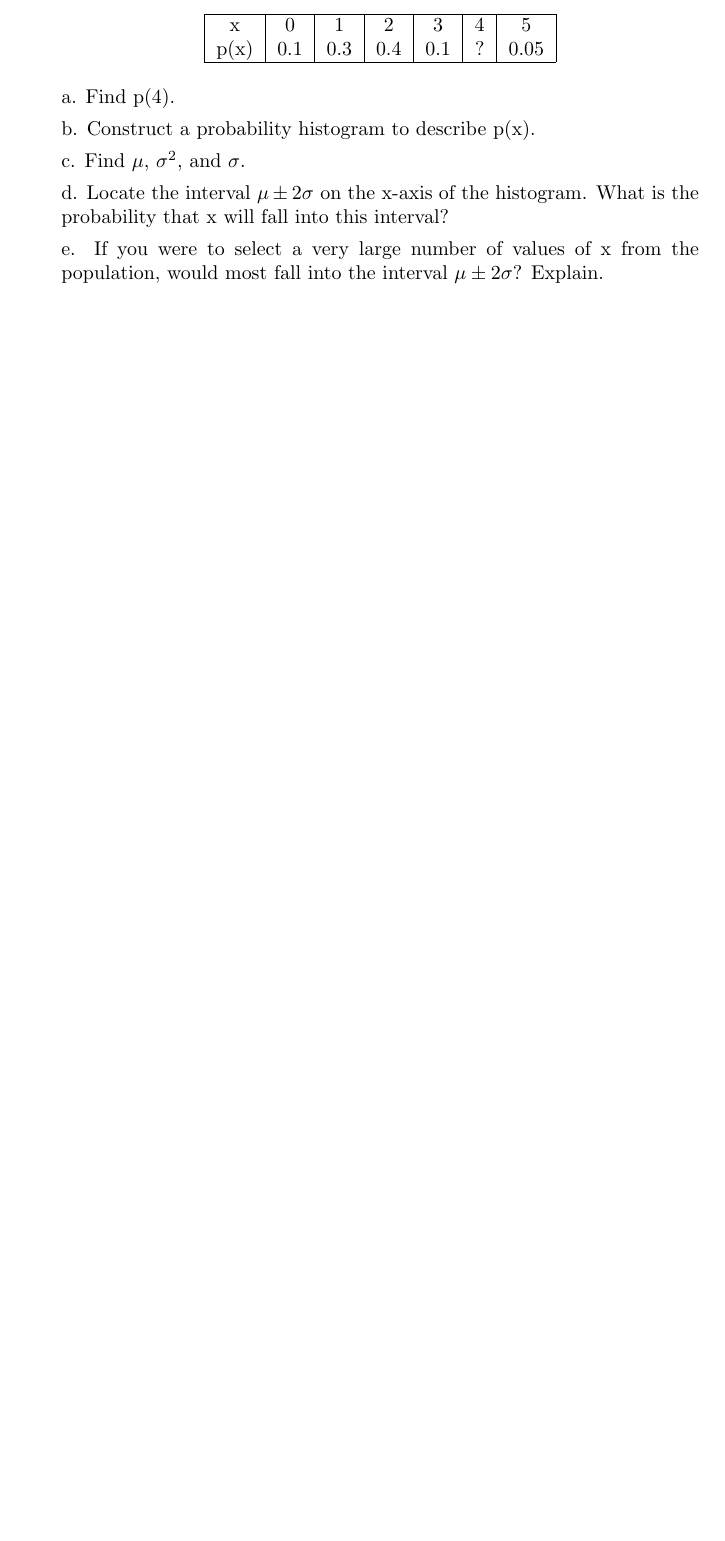
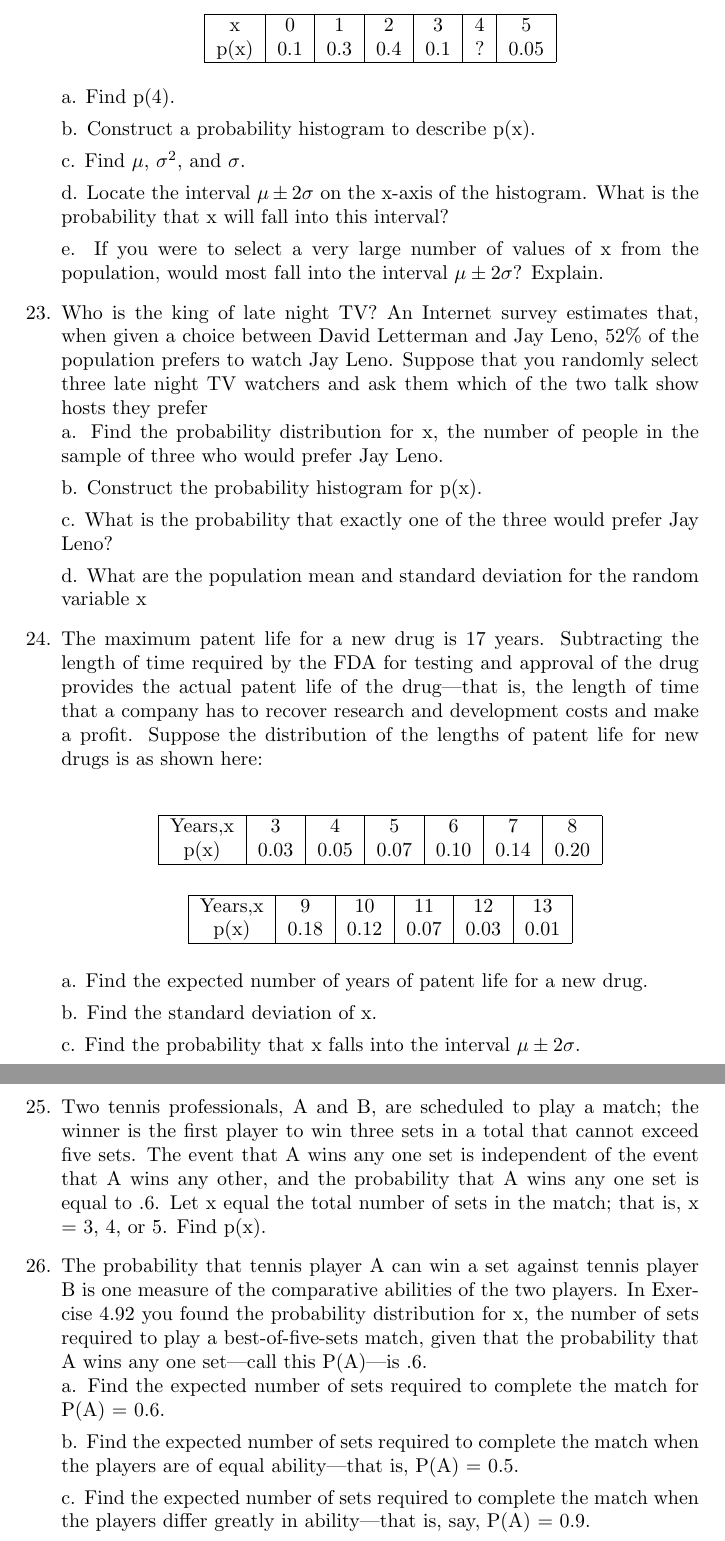
Before and after one commit to Mathieu-Poirier/FallMidterms2023, a LaTeX document (STAT-2910/Stat_Midterm.tex): part of page 5 of 5 before the commit and two parts of pages 5 and 6 of 6 after it, the two joined at a grey line, cut so that both start at the same text, the shorter picture padded with empty space. Compiled offline with pdfLaTeX.

Commit message:
Finishing Chapter 4

```diff
--- a/STAT-2910/Stat_Midterm.tex
+++ b/STAT-2910/Stat_Midterm.tex
@@ -187,9 +183,45 @@ d. Locate the interval $\mu \pm 2\sigma$ on the x-axis of the histogram. What is
 
 e. If you were to select a very large number of values of x from the population, would most fall into the interval $\mu \pm 2\sigma$? Explain.
 
+\item Who is the king of late night TV? An Internet survey estimates that, when given a choice between David Letterman and Jay Leno, 52\% of the population prefers to watch Jay Leno. Suppose that you randomly select three late night TV watchers and ask them which of the two talk show hosts they prefer\\
+a. Find the probability distribution for x, the number of people in the sample of three who would prefer Jay Leno.
 
+b. Construct the probability histogram for p(x).
 
+c. What is the probability that exactly one of the three would prefer Jay Leno?
 
+d. What are the population mean and standard deviation for the random variable x
+\item The maximum patent life for a new drug is 17 years. Subtracting the length of time required by the FDA for testing and approval of the drug provides the actual patent life of the drug—that is, the length of time that a company has to recover research and development costs and make a profit. Suppose the distribution of the lengths of patent life for new drugs is as shown here: \\
+\begin{center}
+    \begin{tabular}{|c|c|c|c|c|c|c|}
+        \hline
+        Years,x & 3 & 4 & 5 & 6 & 7 & 8\\
+        p(x) & 0.03 & 0.05 & 0.07 & 0.10 & 0.14 & 0.20 \\
+        \hline
+    \end{tabular}
+\end{center}
+\begin{center}
+    \begin{tabular}{|c|c|c|c|c|c|}
+        \hline
+        Years,x & 9 & 10 & 11 & 12 & 13 \\
+        p(x) & 0.18 & 0.12 & 0.07 & 0.03 & 0.01 \\
+        \hline
+    \end{tabular}
+\end{center}
+a. Find the expected number of years of patent life for a new drug.
+
+b. Find the standard deviation of x.
+
+c. Find the probability that x falls into the interval $\mu \pm 2\sigma$.
+
+\item Two tennis professionals, A and B, are scheduled to play a match; the winner is the first player to win three sets in a total that cannot exceed five sets. The event that A wins any one set is independent of the event that A wins any other, and the probability that A wins any one set is equal to .6. Let x equal the total number of sets in the match; that is, x = 3, 4, or 5. Find p(x).
+
+\item The probability that tennis player A can win a set against tennis player B is one measure of the comparative abilities of the two players. In Exercise 4.92 you found the probability distribution for x, the number of sets required to play a best-of-five-sets match, given that the probability that A wins any one set—call this P(A)—is .6. \\
+a. Find the expected number of sets required to complete the match for P(A) = 0.6.
+
+b. Find the expected number of sets required to complete the match when the players are of equal ability—that is, P(A) = 0.5.
+
+c. Find the expected number of sets required to complete the match when the players differ greatly in ability—that is, say, P(A) = 0.9.
 \end{enumerate}
 
 
```
Also changed, not shown: STAT-2910/Stat_Midterm.pdf, STAT-2910/Stat_Midterm.tex (4 more changed lines), 5 other files.
